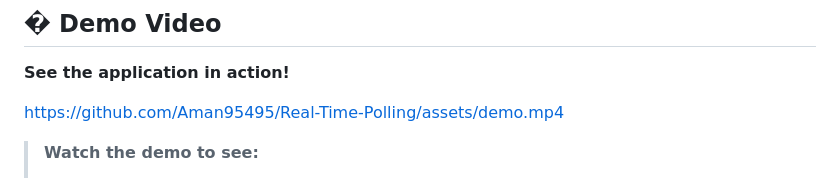
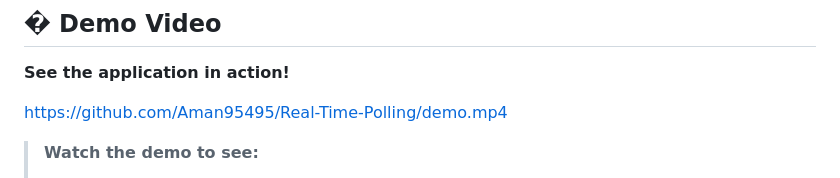
Before and after one commit to Aman95495/Real-Time-Polling, a Markdown page: README.md, the part around the change. Drawn GitHub-style.

Commit message:
Update demo video link in README

```diff
--- a/README.md
+++ b/README.md
@@ -6,7 +6,7 @@ A comprehensive backend service for a real-time polling application built with N
 
 **See the application in action!**
 
-https://github.com/Aman95495/Real-Time-Polling/assets/demo.mp4
+https://github.com/Aman95495/Real-Time-Polling/demo.mp4
 
 > **Watch the demo to see:**
 > - Live user registration and authentication
```
